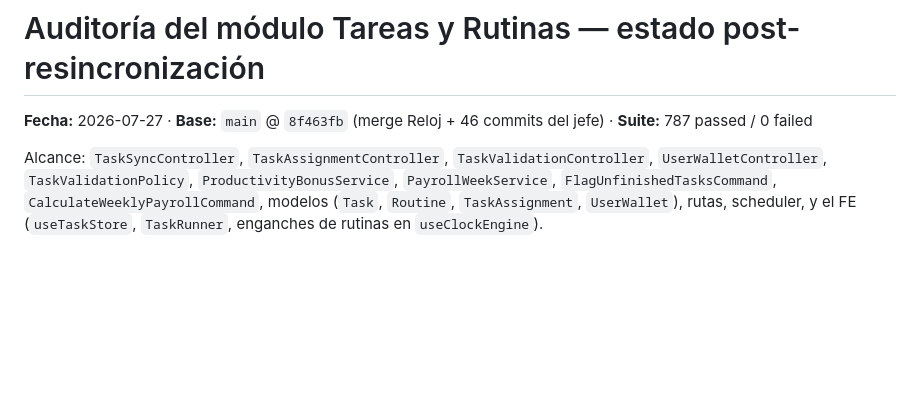
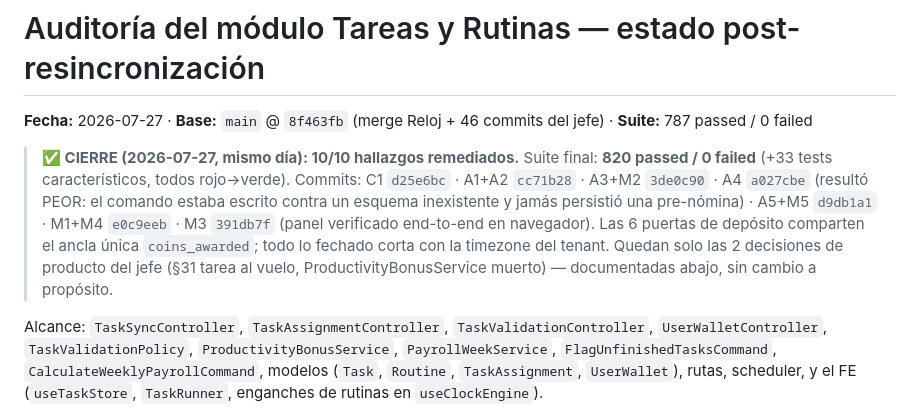
Before and after one commit to Adan717/Talent-360, a Markdown page: docs/modules/AUDITORIA_TAREAS_RUTINAS_2026-07-27.md, the part around the change. GitHub-like rendering; blank space fills up the shorter version.

Commit message:
Auditoria Tareas: nota de cierre 10/10 con commits de remediacion
Co-Authored-By: Claude Opus 5 <noreply@anthropic.com>

```diff
--- a/docs/modules/AUDITORIA_TAREAS_RUTINAS_2026-07-27.md
+++ b/docs/modules/AUDITORIA_TAREAS_RUTINAS_2026-07-27.md
@@ -1,6 +1,15 @@
 # Auditoría del módulo Tareas y Rutinas — estado post-resincronización
 
 **Fecha:** 2026-07-27 · **Base:** `main` @ `8f463fb` (merge Reloj + 46 commits del jefe) · **Suite:** 787 passed / 0 failed
+
+> **✅ CIERRE (2026-07-27, mismo día): 10/10 hallazgos remediados.** Suite final: **820 passed
+> / 0 failed** (+33 tests característicos, todos rojo→verde). Commits:
+> C1 `d25e6bc` · A1+A2 `cc71b28` · A3+M2 `3de0c90` · A4 `a027cbe` (resultó PEOR: el comando
+> estaba escrito contra un esquema inexistente y jamás persistió una pre-nómina) ·
+> A5+M5 `d9db1a1` · M1+M4 `e0c9eeb` · M3 `391db7f` (panel verificado end-to-end en navegador).
+> Las 6 puertas de depósito comparten el ancla única `coins_awarded`; todo lo fechado corta
+> con la timezone del tenant. Quedan solo las 2 decisiones de producto del jefe (§31 tarea al
+> vuelo, ProductivityBonusService muerto) — documentadas abajo, sin cambio a propósito.
 
 Alcance: `TaskSyncController`, `TaskAssignmentController`, `TaskValidationController`,
 `UserWalletController`, `TaskValidationPolicy`, `ProductivityBonusService`, `PayrollWeekService`,
```
